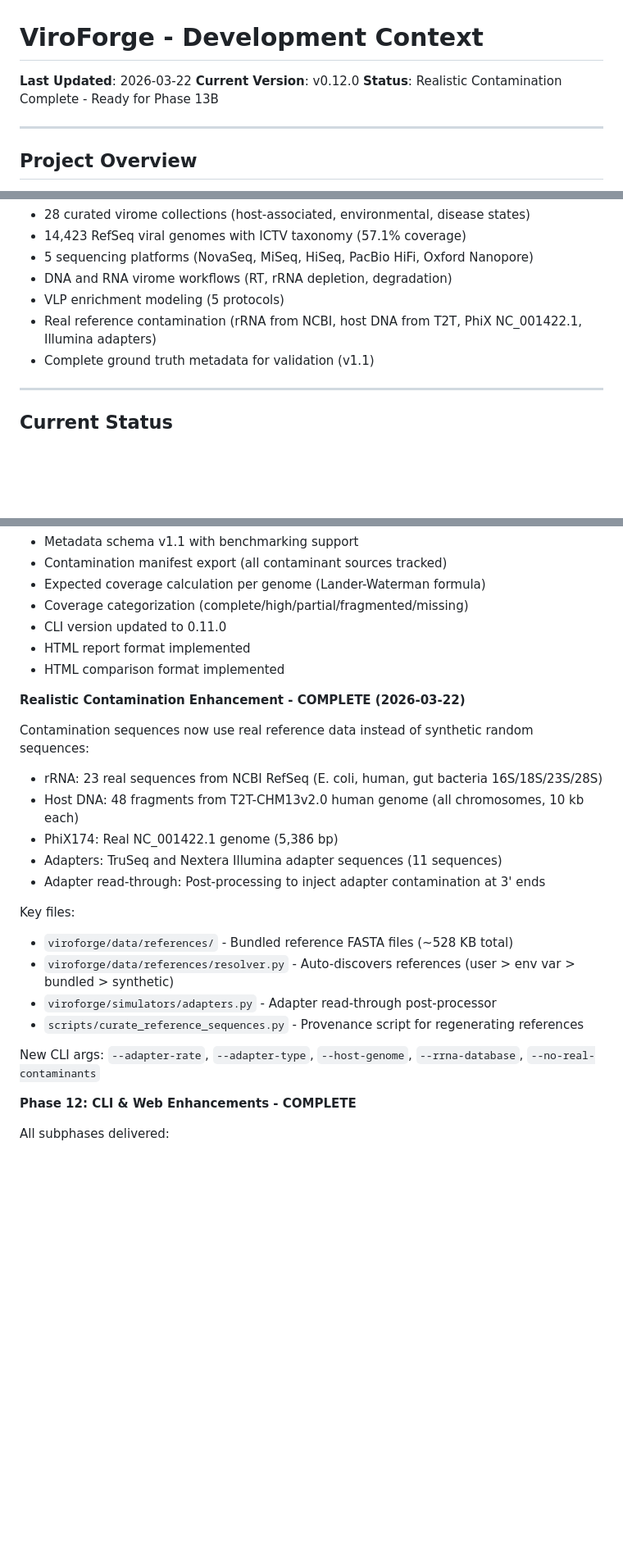
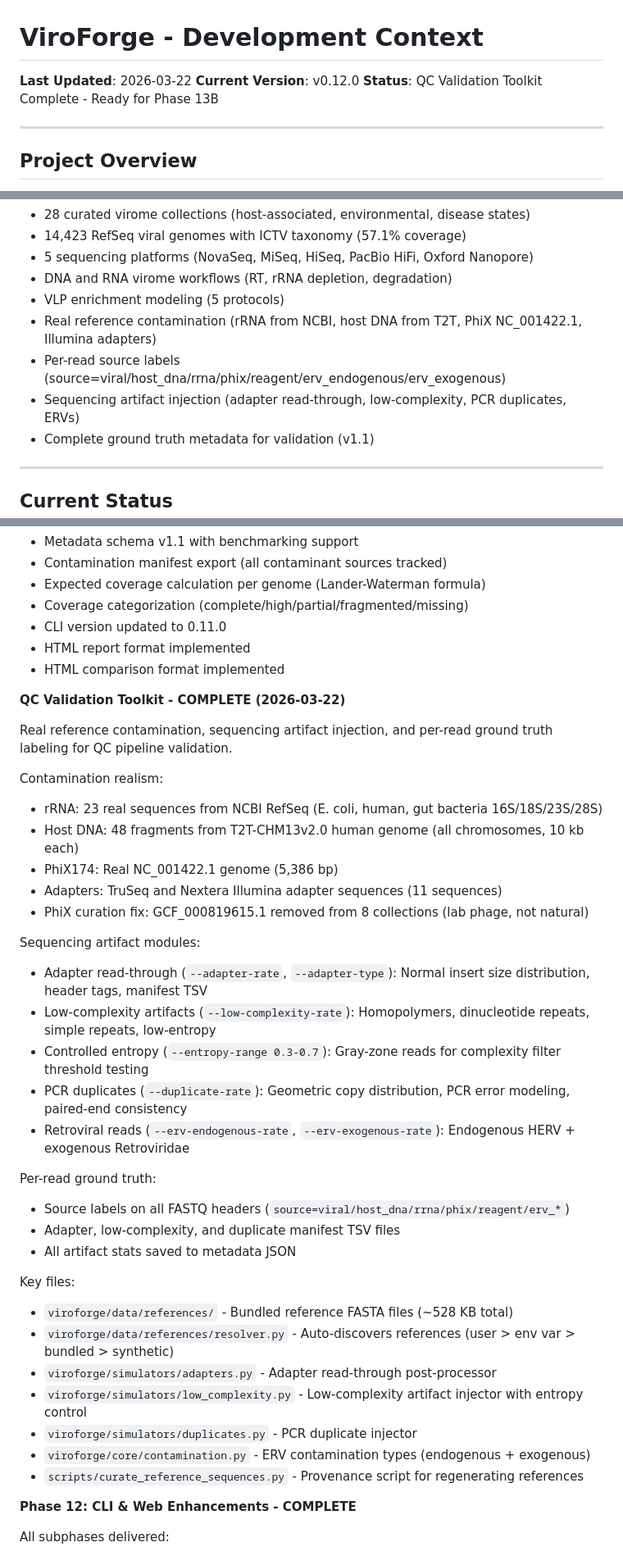
Before and after one commit to shandley/viroforge, a Markdown page: claude.md, 3 parts joined by grey strips. Shown at 82% size. Rendered like a GitHub page; blank space fills up the shorter version.

```diff
--- a/claude.md
+++ b/claude.md
@@ -2,7 +2,7 @@
 
 **Last Updated**: 2026-03-22
 **Current Version**: v0.12.0
-**Status**: Realistic Contamination Complete - Ready for Phase 13B
+**Status**: QC Validation Toolkit Complete - Ready for Phase 13B
 
 ---
 
@@ -17,6 +17,8 @@ ViroForge is a comprehensive mock metavirome data generator for benchmarking vir
 - DNA and RNA virome workflows (RT, rRNA depletion, degradation)
 - VLP enrichment modeling (5 protocols)
 - Real reference contamination (rRNA from NCBI, host DNA from T2T, PhiX NC_001422.1, Illumina adapters)
+- Per-read source labels (source=viral/host_dna/rrna/phix/reagent/erv_endogenous/erv_exogenous)
+- Sequencing artifact injection (adapter read-through, low-complexity, PCR duplicates, ERVs)
 - Complete ground truth metadata for validation (v1.1)
 
 ---
@@ -34,22 +36,37 @@ Metadata enhancements (2025-11-11):
 - HTML report format implemented
 - HTML comparison format implemented
 
-**Realistic Contamination Enhancement - COMPLETE (2026-03-22)**
+**QC Validation Toolkit - COMPLETE (2026-03-22)**
 
-Contamination sequences now use real reference data instead of synthetic random sequences:
+Real reference contamination, sequencing artifact injection, and per-read ground truth labeling for QC pipeline validation.
+
+Contamination realism:
 - rRNA: 23 real sequences from NCBI RefSeq (E. coli, human, gut bacteria 16S/18S/23S/28S)
 - Host DNA: 48 fragments from T2T-CHM13v2.0 human genome (all chromosomes, 10 kb each)
 - PhiX174: Real NC_001422.1 genome (5,386 bp)
 - Adapters: TruSeq and Nextera Illumina adapter sequences (11 sequences)
-- Adapter read-through: Post-processing to inject adapter contamination at 3' ends
+- PhiX curation fix: GCF_000819615.1 removed from 8 collections (lab phage, not natural)
+
+Sequencing artifact modules:
+- Adapter read-through (`--adapter-rate`, `--adapter-type`): Normal insert size distribution, header tags, manifest TSV
+- Low-complexity artifacts (`--low-complexity-rate`): Homopolymers, dinucleotide repeats, simple repeats, low-entropy
+- Controlled entropy (`--entropy-range 0.3-0.7`): Gray-zone reads for complexity filter threshold testing
+- PCR duplicates (`--duplicate-rate`): Geometric copy distribution, PCR error modeling, paired-end consistency
+- Retroviral reads (`--erv-endogenous-rate`, `--erv-exogenous-rate`): Endogenous HERV + exogenous Retroviridae
+
+Per-read ground truth:
+- Source labels on all FASTQ headers (`source=viral/host_dna/rrna/phix/reagent/erv_*`)
+- Adapter, low-complexity, and duplicate manifest TSV files
+- All artifact stats saved to metadata JSON
 
 Key files:
 - `viroforge/data/references/` - Bundled reference FASTA files (~528 KB total)
 - `viroforge/data/references/resolver.py` - Auto-discovers references (user > env var > bundled > synthetic)
 - `viroforge/simulators/adapters.py` - Adapter read-through post-processor
+- `viroforge/simulators/low_complexity.py` - Low-complexity artifact injector with entropy control
+- `viroforge/simulators/duplicates.py` - PCR duplicate injector
+- `viroforge/core/contamination.py` - ERV contamination types (endogenous + exogenous)
 - `scripts/curate_reference_sequences.py` - Provenance script for regenerating references
-
-New CLI args: `--adapter-rate`, `--adapter-type`, `--host-genome`, `--rrna-database`, `--no-real-contaminants`
 
 **Phase 12: CLI & Web Enhancements - COMPLETE**
 
```
Also changed, not shown: other parts of claude.md (+2 -0 lines), .claude/claude.md (+15 -6 lines), README.md (+51 -14 lines).
